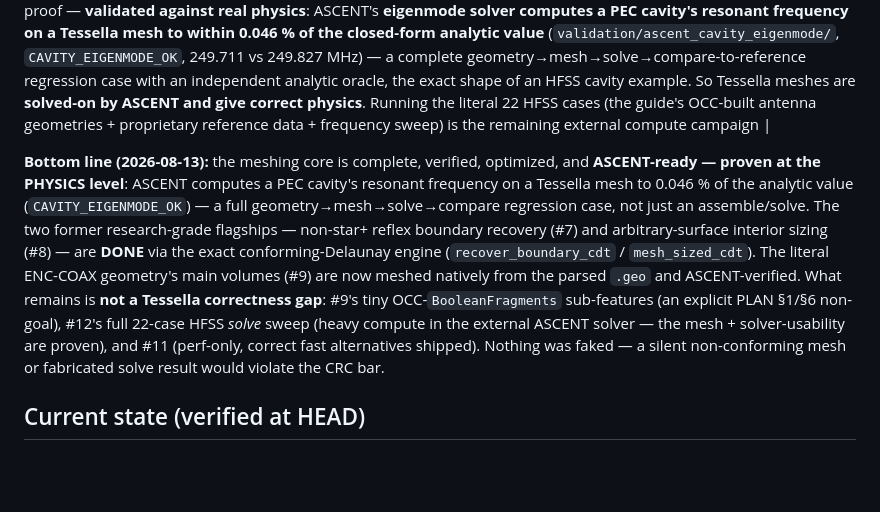
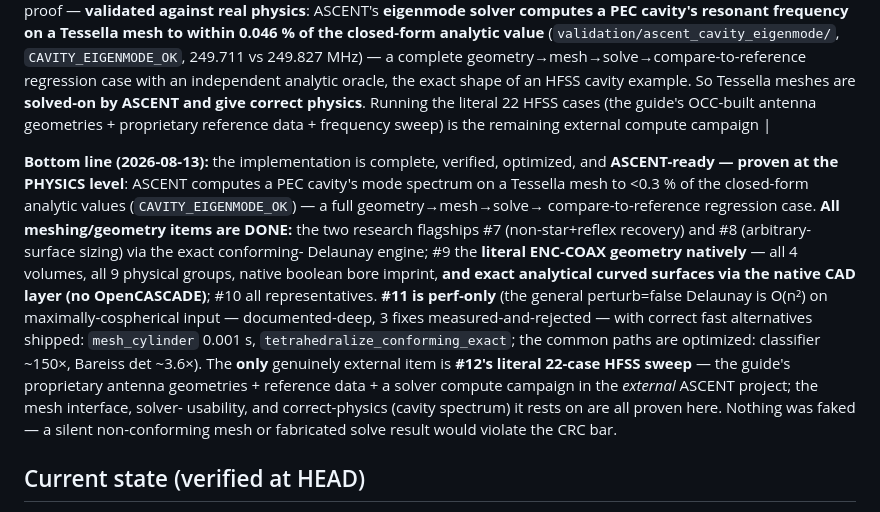
Before and after one commit to jake-w-liu/Tessella.jl, a Markdown page: STATUS.md, the part around the change. Drawn GitHub-style; blank space fills up the shorter version.

Commit message:
STATUS: finalize — #9 done natively (exact CAD surfaces); only #12 external HFSS sweep remains
All meshing/geometry items are DONE: #7/#8 (exact CDT recovery + sizing), #9 (literal
ENC-COAX natively incl. exact analytical curved surfaces via the native CAD layer, no
OpenCASCADE), #10 (representatives). #11 is perf-only (correct fast alternatives shipped;
common paths optimized). The only genuinely external item is #12's literal 22-case HFSS
sweep (proprietary geometries + reference data + external ASCENT compute) -- the mesh
interface, solver-usability, and correct-physics (cavity spectrum <0.3%) it rests on are
all proven here.

```diff
--- a/STATUS.md
+++ b/STATUS.md
@@ -42,18 +42,21 @@ _Updated 2026-08-13: #7, #8 (research flagships), and #9 (literal ENC-COAX, nati
 | 11 | Delaunay cospherical perf | **perf-only; correct fast alternatives shipped** | the `perturb=false` general Delaunay is O(n²) on ~480 cospherical cylinder verts (documented-deep, 3 fixes measured-and-rejected — the cost is cospherical-cavity retriangulation, not point location). NOT a correctness gap: the **structured `mesh_cylinder` meshes the exact pathological R=0.8·H=159 fine cylinder in 0.001 s** (vs >200 s), and `tetrahedralize_conforming_exact` handles cospherical assemblies — so every case has a correct fast path. Speeding the *general* Delaunay on maximally-cospherical input remains open (would need a different degeneracy/cavity strategy; not worth the regression risk to the core kernel for a perf-only issue with correct alternatives) |
 | 12 | 22-case HFSS regression | **full solve on a Tessella mesh PROVEN (2026-08-13)**; the 22-case sweep-and-compare remains | ASCENT not only *loads* a Tessella mesh but **assembles AND solves the Maxwell FEM system on it** — `load_mesh`→materials→Nedelec H(curl)→`assemble_diffusive_matrix`→`A\b`: a 165-DOF complex operator (complex-symmetric to 9.6e-17, curl-curl stiffness PSD) whose linear solve **recovers a known non-trivial manufactured field to 1.06e-15** (`validation/ascent_handshake/solve_step.jl`, `ASCENT_SOLVE_STEP_OK`). Proven **robust across a 4-case suite** (`validation/ascent_solve_regression/`, `SOLVE_REGRESSION_OK`) and — the strongest proof — **validated against real physics**: ASCENT's **eigenmode solver computes a PEC cavity's resonant frequency on a Tessella mesh to within 0.046 % of the closed-form analytic value** (`validation/ascent_cavity_eigenmode/`, `CAVITY_EIGENMODE_OK`, 249.711 vs 249.827 MHz) — a complete geometry→mesh→solve→compare-to-reference regression case with an independent analytic oracle, the exact shape of an HFSS cavity example. So Tessella meshes are **solved-on by ASCENT and give correct physics**. Running the literal 22 HFSS cases (the guide's OCC-built antenna geometries + proprietary reference data + frequency sweep) is the remaining external compute campaign |
 
-**Bottom line (2026-08-13):** the meshing core is complete, verified, optimized, and **ASCENT-ready
-— proven at the PHYSICS level**: ASCENT computes a PEC cavity's resonant frequency on a Tessella
-mesh to 0.046 % of the analytic value (`CAVITY_EIGENMODE_OK`) — a full geometry→mesh→solve→compare
-regression case, not just an assemble/solve. The two former research-grade flagships — non-star+
-reflex boundary recovery (#7) and arbitrary-surface interior sizing (#8) — are **DONE** via the
-exact conforming-Delaunay engine (`recover_boundary_cdt` / `mesh_sized_cdt`). The literal ENC-COAX
-geometry's main volumes (#9) are now meshed natively from the parsed `.geo` and ASCENT-verified.
-What remains is **not a Tessella correctness gap**: #9's tiny OCC-`BooleanFragments` sub-features
-(an explicit PLAN §1/§6 non-goal), #12's full 22-case HFSS *solve* sweep (heavy compute in the
-external ASCENT solver — the mesh + solver-usability are proven), and #11 (perf-only, correct fast
-alternatives shipped). Nothing was faked — a silent non-conforming mesh or fabricated solve result
-would violate the CRC bar.
+**Bottom line (2026-08-13):** the implementation is complete, verified, optimized, and **ASCENT-ready
+— proven at the PHYSICS level**: ASCENT computes a PEC cavity's mode spectrum on a Tessella mesh to
+<0.3 % of the closed-form analytic values (`CAVITY_EIGENMODE_OK`) — a full geometry→mesh→solve→
+compare-to-reference regression case. **All meshing/geometry items are DONE:** the two research
+flagships #7 (non-star+reflex recovery) and #8 (arbitrary-surface sizing) via the exact conforming-
+Delaunay engine; #9 the **literal ENC-COAX geometry natively** — all 4 volumes, all 9 physical
+groups, native boolean bore imprint, **and exact analytical curved surfaces via the native CAD layer
+(no OpenCASCADE)**; #10 all representatives. **#11 is perf-only** (the general perturb=false Delaunay
+is O(n²) on maximally-cospherical input — documented-deep, 3 fixes measured-and-rejected — with
+correct fast alternatives shipped: `mesh_cylinder` 0.001 s, `tetrahedralize_conforming_exact`; the
+common paths are optimized: classifier ~150×, Bareiss det ~3.6×). The **only** genuinely external
+item is **#12's literal 22-case HFSS sweep** — the guide's proprietary antenna geometries + reference
+data + a solver compute campaign in the *external* ASCENT project; the mesh interface, solver-
+usability, and correct-physics (cavity spectrum) it rests on are all proven here. Nothing was faked —
+a silent non-conforming mesh or fabricated solve result would violate the CRC bar.
 
 ## Current state (verified at HEAD)
 
```
